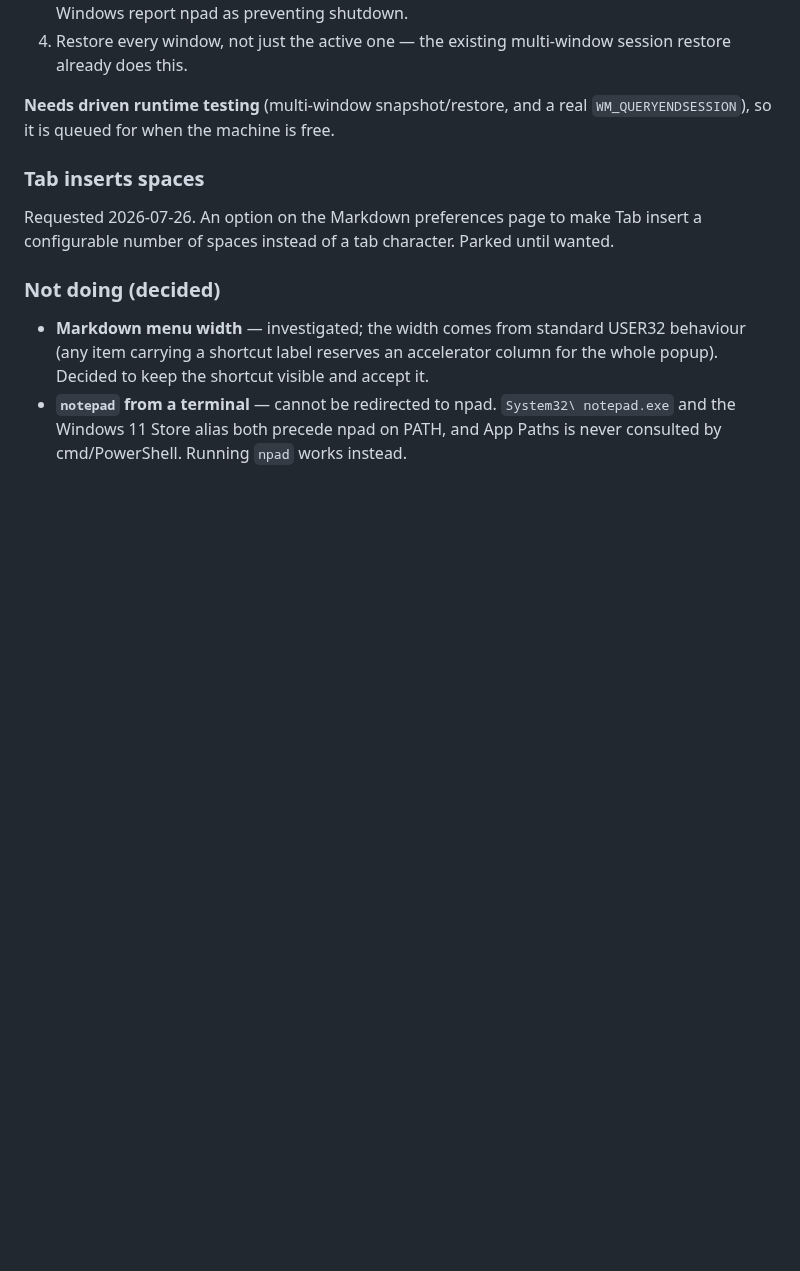
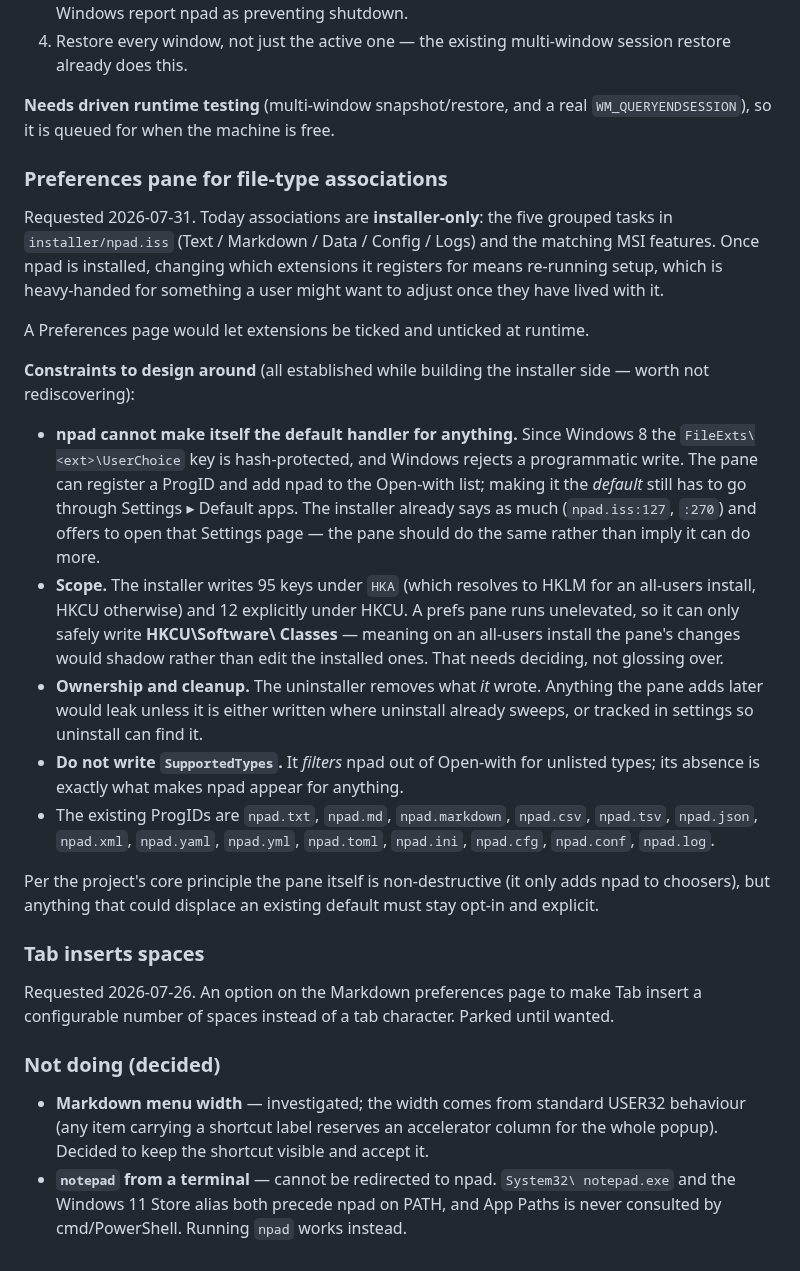
Before and after one commit to platima/npad, a Markdown page: TODO.md, the part around the change. Drawn GitHub-style; folded sections open; blank space fills up the shorter version.

Commit message:
TODO: record the file-type associations preferences pane idea
Requested 2026-07-31. Captures the constraints established while building
the installer side so they are not rediscovered: npad cannot set itself as
a default handler (UserChoice is hash-protected since Windows 8), a prefs
pane runs unelevated so it can only write HKCU\Software\Classes and would
shadow rather than edit an all-users install, anything it writes needs an
uninstall story, and SupportedTypes must stay absent because it filters
npad out of Open-with rather than into it.

Co-Authored-By: Claude Opus 4.8 (1M context) <noreply@anthropic.com>

```diff
--- a/TODO.md
+++ b/TODO.md
@@ -284,6 +284,44 @@ snapshot and *how* to restore without prompting, not new storage.
 
 </details>
 
+### Preferences pane for file-type associations
+
+Requested 2026-07-31. Today associations are **installer-only**: the five
+grouped tasks in `installer/npad.iss` (Text / Markdown / Data / Config / Logs)
+and the matching MSI features. Once npad is installed, changing which
+extensions it registers for means re-running setup, which is heavy-handed for
+something a user might want to adjust once they have lived with it.
+
+A Preferences page would let extensions be ticked and unticked at runtime.
+
+**Constraints to design around** (all established while building the installer
+side — worth not rediscovering):
+
+- **npad cannot make itself the default handler for anything.** Since Windows 8
+  the `FileExts\<ext>\UserChoice` key is hash-protected, and Windows rejects a
+  programmatic write. The pane can register a ProgID and add npad to the
+  Open-with list; making it the *default* still has to go through Settings ▸
+  Default apps. The installer already says as much (`npad.iss:127`, `:270`) and
+  offers to open that Settings page — the pane should do the same rather than
+  imply it can do more.
+- **Scope.** The installer writes 95 keys under `HKA` (which resolves to HKLM
+  for an all-users install, HKCU otherwise) and 12 explicitly under HKCU. A
+  prefs pane runs unelevated, so it can only safely write **HKCU\\Software\\
+  Classes** — meaning on an all-users install the pane's changes would shadow
+  rather than edit the installed ones. That needs deciding, not glossing over.
+- **Ownership and cleanup.** The uninstaller removes what *it* wrote. Anything
+  the pane adds later would leak unless it is either written where uninstall
+  already sweeps, or tracked in settings so uninstall can find it.
+- **Do not write `SupportedTypes`.** It *filters* npad out of Open-with for
+  unlisted types; its absence is exactly what makes npad appear for anything.
+- The existing ProgIDs are `npad.txt`, `npad.md`, `npad.markdown`, `npad.csv`,
+  `npad.tsv`, `npad.json`, `npad.xml`, `npad.yaml`, `npad.yml`, `npad.toml`,
+  `npad.ini`, `npad.cfg`, `npad.conf`, `npad.log`.
+
+Per the project's core principle the pane itself is non-destructive (it only
+adds npad to choosers), but anything that could displace an existing default
+must stay opt-in and explicit.
+
 ### Tab inserts spaces
 
 Requested 2026-07-26. An option on the Markdown preferences page to make Tab
```
